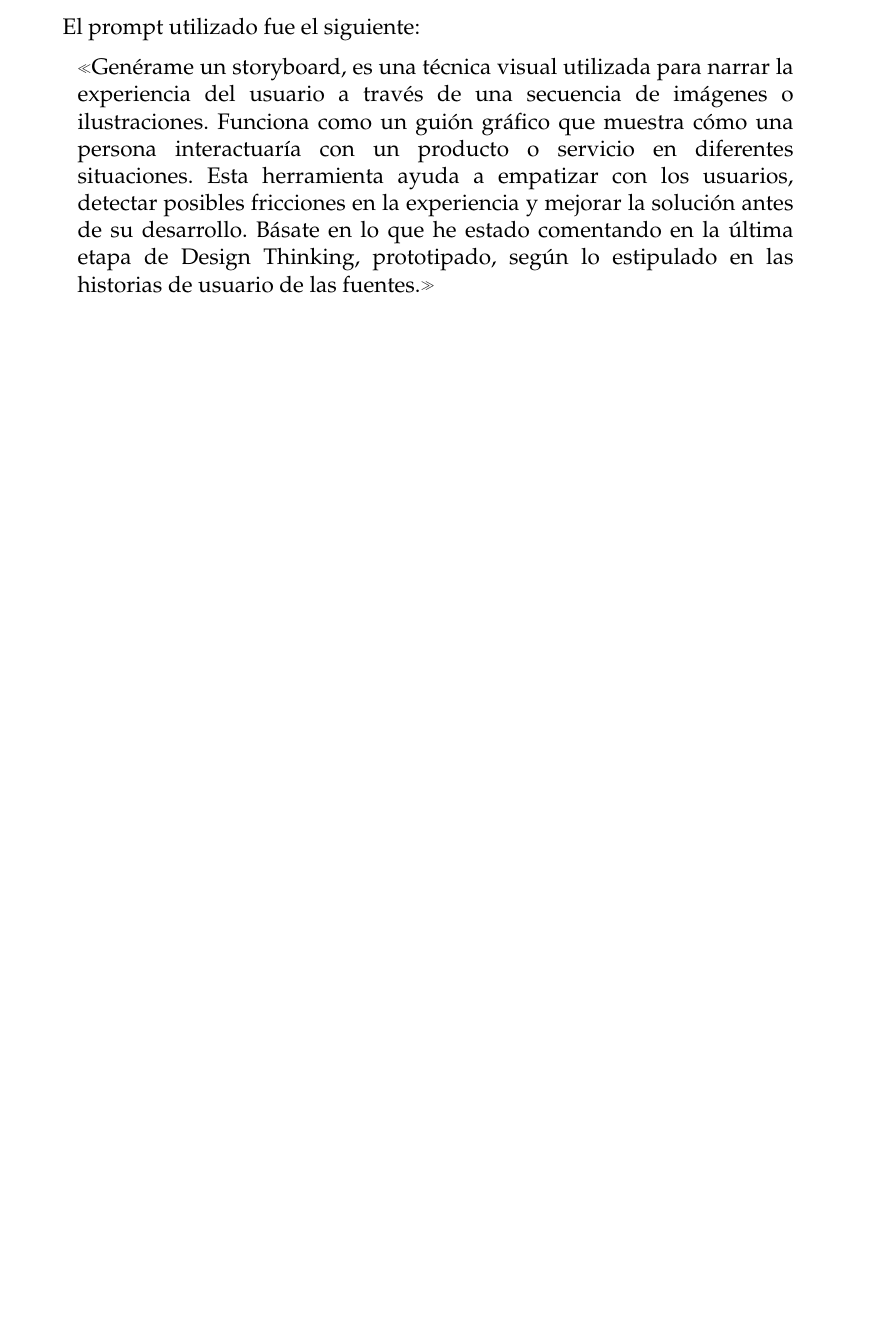
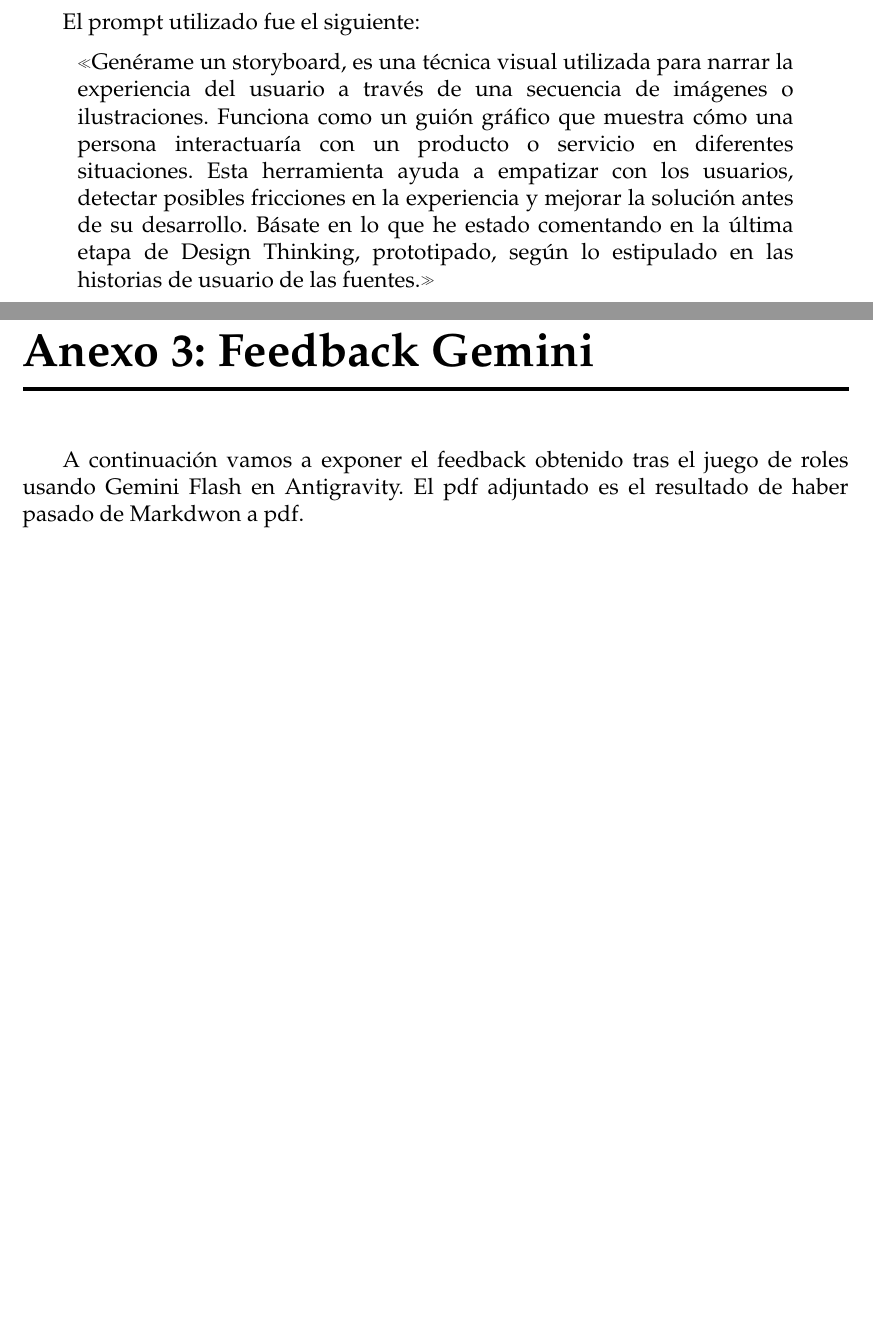
Before and after one commit to GP-3-25-26/memory, a LaTeX thesis (GP_DesignThinking.tex, which reads etc/pkgs.tex, sections/Anexo3_Feedback_Gemini.tex): part of page 42 of 42 before the commit and two parts of pages 42 and 43 of 47 after it, the two joined at a grey line, cut so that both start at the same text, the shorter picture padded with empty space. Compiled offline with pdfLaTeX.

Commit message:
docs: add gemini feedback exhibit

```diff
--- a/etc/pkgs.tex
+++ b/etc/pkgs.tex
@@ -26,3 +26,4 @@
 \definecolor{lightgray}{gray}{0.85}
 \usepackage{pdflscape,longtable,array}
 \usepackage{caption}
+\usepackage{pdfpages}
--- /dev/null
+++ b/sections/Anexo3_Feedback_Gemini.tex
@@ -0,0 +1,9 @@
+\chapter*{Anexo 3: Feedback Gemini}
+\addcontentsline{toc}{chapter}{Anexo 3: Feedback Gemini}
+\markboth{Anexo 3: Feedback Gemini}{}
+\label{anexo:feedback_gemini}
+\setcounter{chapter}{1}
+
+A continuación vamos a exponer el feedback obtenido tras el juego de roles usando Gemini Flash en Antigravity. El pdf adjuntado es el resultado de haber pasado de Markdwon a pdf.
+
+\includepdf[pages=-, scale=0.9, pagecommand={}]{pdfAddons/FeedbackGemini.pdf}
```
Also changed, not shown: GP_DesignThinking.tex (+1 -0 lines).
